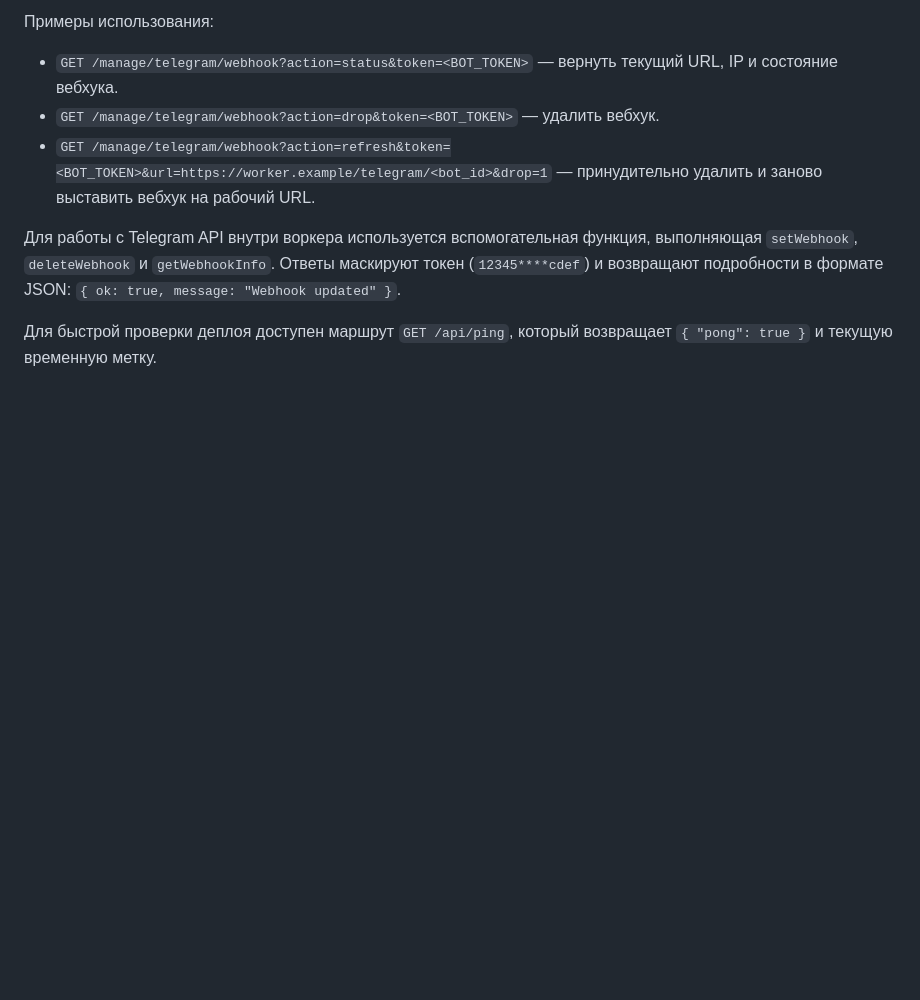
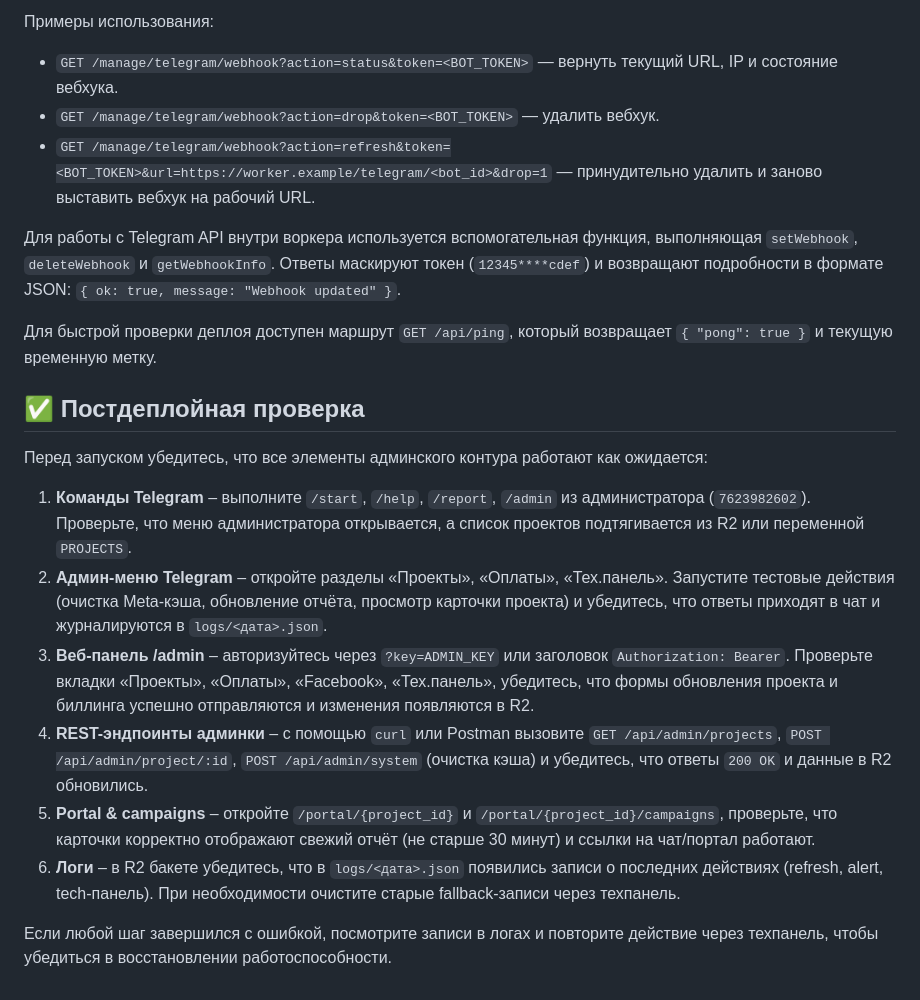
Before and after one commit to buyclientuz-pixel/targetbot, a Markdown page: README.md, the part around the change. Drawn GitHub-style; blank space fills up the shorter version.

Commit message:
Document post-deploy validation checklist

```diff
--- a/README.md
+++ b/README.md
@@ -698,3 +698,16 @@ npm run deploy -- --env production
 `getWebhookInfo`. Ответы маскируют токен (`12345****cdef`) и возвращают подробности в формате JSON: `{ ok: true, message: "Webhook updated" }`.
 
 Для быстрой проверки деплоя доступен маршрут `GET /api/ping`, который возвращает `{ "pong": true }` и текущую временную метку.
+
+## ✅ Постдеплойная проверка
+
+Перед запуском убедитесь, что все элементы админского контура работают как ожидается:
+
+1. **Команды Telegram** – выполните `/start`, `/help`, `/report`, `/admin` из администратора (`7623982602`). Проверьте, что меню администратора открывается, а список проектов подтягивается из R2 или переменной `PROJECTS`.
+2. **Админ-меню Telegram** – откройте разделы «Проекты», «Оплаты», «Тех.панель». Запустите тестовые действия (очистка Meta-кэша, обновление отчёта, просмотр карточки проекта) и убедитесь, что ответы приходят в чат и журналируются в `logs/<дата>.json`.
+3. **Веб-панель /admin** – авторизуйтесь через `?key=ADMIN_KEY` или заголовок `Authorization: Bearer`. Проверьте вкладки «Проекты», «Оплаты», «Facebook», «Тех.панель», убедитесь, что формы обновления проекта и биллинга успешно отправляются и изменения появляются в R2.
+4. **REST-эндпоинты админки** – с помощью `curl` или Postman вызовите `GET /api/admin/projects`, `POST /api/admin/project/:id`, `POST /api/admin/system` (очистка кэша) и убедитесь, что ответы `200 OK` и данные в R2 обновились.
+5. **Portal & campaigns** – откройте `/portal/{project_id}` и `/portal/{project_id}/campaigns`, проверьте, что карточки корректно отображают свежий отчёт (не старше 30 минут) и ссылки на чат/портал работают.
+6. **Логи** – в R2 бакете убедитесь, что в `logs/<дата>.json` появились записи о последних действиях (refresh, alert, tech-панель). При необходимости очистите старые fallback-записи через техпанель.
+
+Если любой шаг завершился с ошибкой, посмотрите записи в логах и повторите действие через техпанель, чтобы убедиться в восстановлении работоспособности.
```
